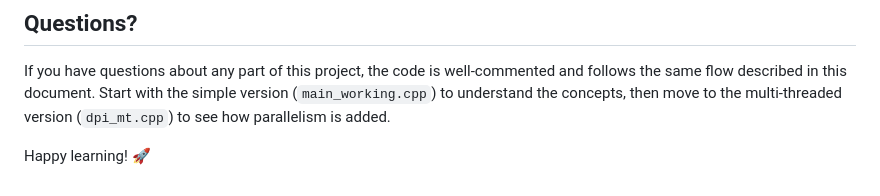
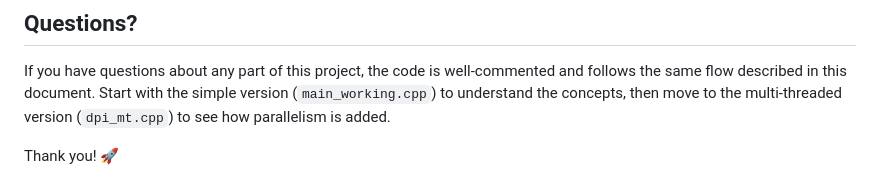
Before and after one commit to veer-bajpai/DPI-Engine---Deep-Packet-Inspection-System, a Markdown page: README.md, the part around the change. Rendered like a GitHub page.

```diff
--- a/README.md
+++ b/README.md
@@ -1050,4 +1050,4 @@ The key insight is that even HTTPS traffic leaks the destination domain in the T
 
 If you have questions about any part of this project, the code is well-commented and follows the same flow described in this document. Start with the simple version (`main_working.cpp`) to understand the concepts, then move to the multi-threaded version (`dpi_mt.cpp`) to see how parallelism is added.
 
-Happy learning! 🚀
+Thank you! 🚀
```
